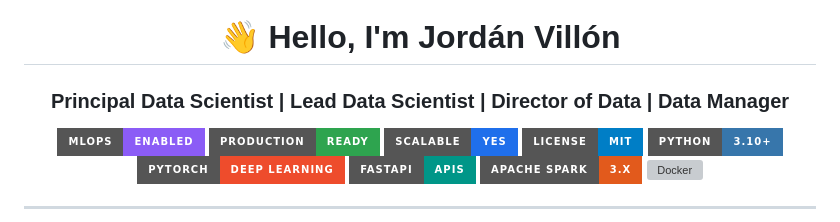
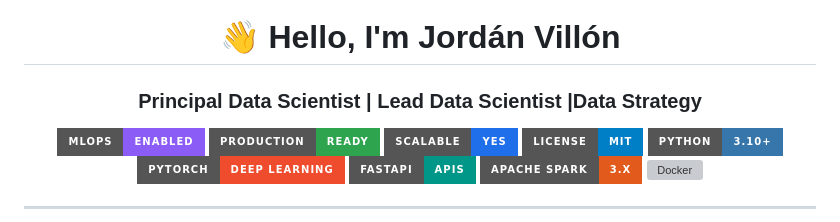
Before and after one commit to jordanvt18/jordanvt18, a Markdown page: README.md, the part around the change. Rendered like a GitHub page; badges without logos; grey boxes are pictures that could not be loaded.

Commit message:
update bio

```diff
--- a/README.md
+++ b/README.md
@@ -7,7 +7,7 @@
 </p>
 
 <h1 align="center">👋 Hello, I'm Jordán Villón</h1>
-<h3 align="center">Principal Data Scientist | Lead Data Scientist | Director of Data | Data Manager</h3>
+<h3 align="center">Principal Data Scientist | Lead Data Scientist |Data Strategy </h3>
 
 <p align="center">
   <img src="https://img.shields.io/badge/MLOps-Enabled-8b5cf6?style=for-the-badge" alt="MLOps" />
```
